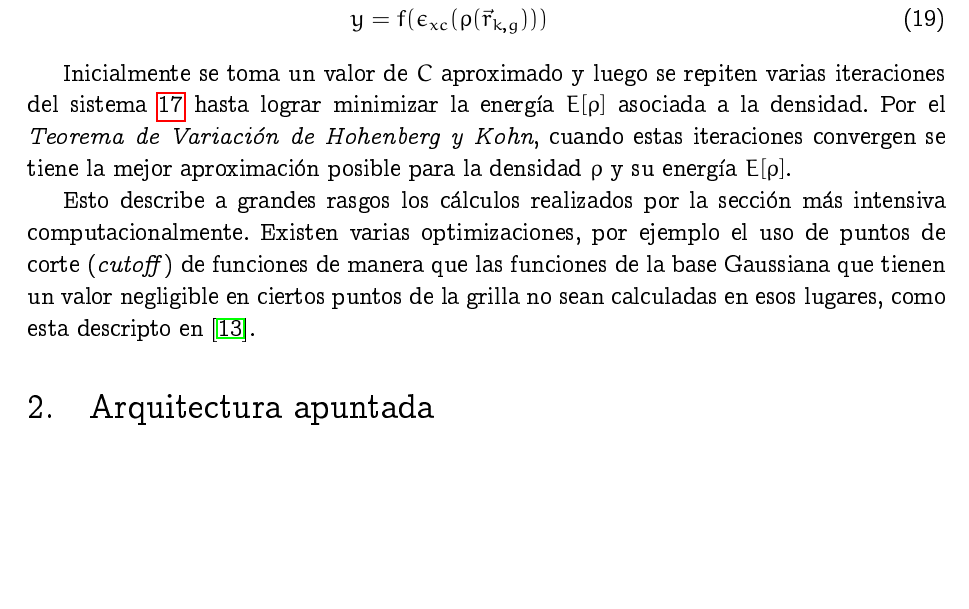
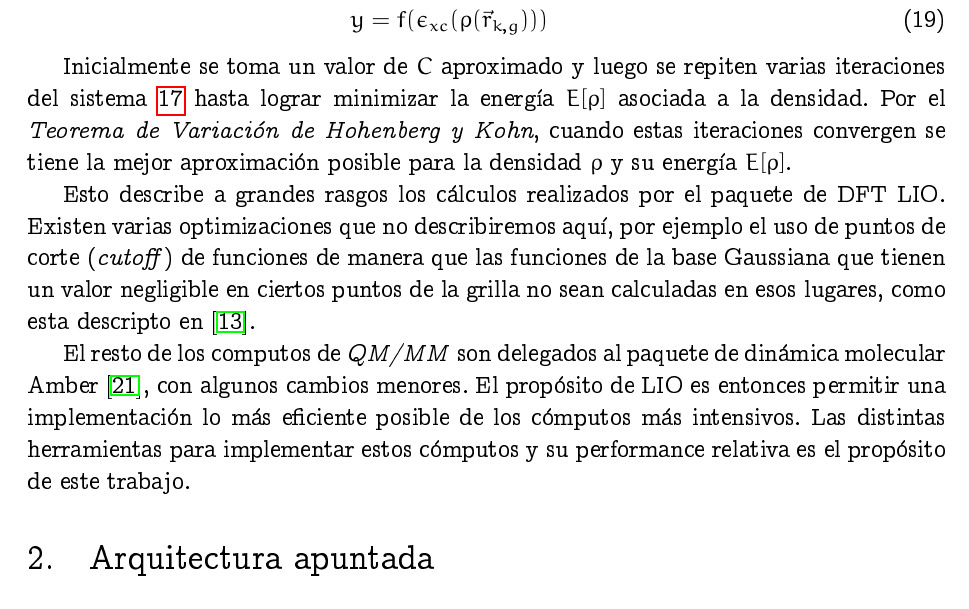
Before and after one commit to manuelF/tesis, a LaTeX document (paper/paper.tex, which reads paper/explicacion-lio.tex): part of page 11 of 25, cut so that both start at the same text, the shorter picture padded with empty space. Compiled offline with pdfLaTeX.

Commit message:
Agregada referencia a Amber

```diff
--- a/paper/explicacion-lio.tex
+++ b/paper/explicacion-lio.tex
@@ -165,8 +165,14 @@ a la densidad. Por el \textit{Teorema de Variaci\'on de Hohenberg y Kohn}, cuand
 estas iteraciones convergen se tiene la mejor aproximaci\'on posible para la
 densidad $\rho$ y su energ\'ia $E[\rho]$.
 
-Esto describe a grandes rasgos los c\'alculos realizados por la secci\'on m\'as
-intensiva computacionalmente. Existen varias optimizaciones, por ejemplo el uso de
+Esto describe a grandes rasgos los c\'alculos realizados por el paquete de DFT
+LIO. Existen varias optimizaciones que no describiremos aqu\'i, por ejemplo el uso de
 puntos de corte (\textit{cutoff}) de funciones de manera que las funciones de la
 base Gaussiana que tienen un valor negligible en ciertos puntos de la grilla no
 sean calculadas en esos lugares, como esta descripto en~\cite{PaperNitscheManu}.
+
+El resto de los computos de \textit{QM/MM} son delegados al paquete de din\'amica
+molecular Amber~\cite{Amber}, con algunos cambios menores. El prop\'osito de LIO es
+entonces permitir una implementaci\'on lo m\'as eficiente posible de los c\'omputos
+m\'as intensivos. Las distintas herramientas para implementar estos c\'omputos y
+su performance relativa es el prop\'osito de este trabajo.
```
Also changed, not shown: paper/bibliografia.bib (+14 -0 lines).
